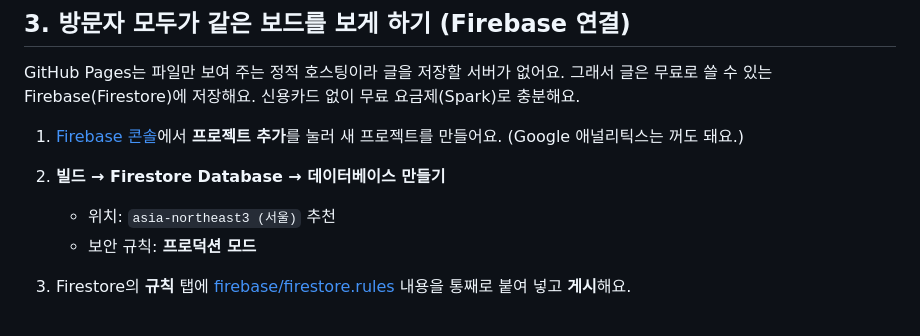
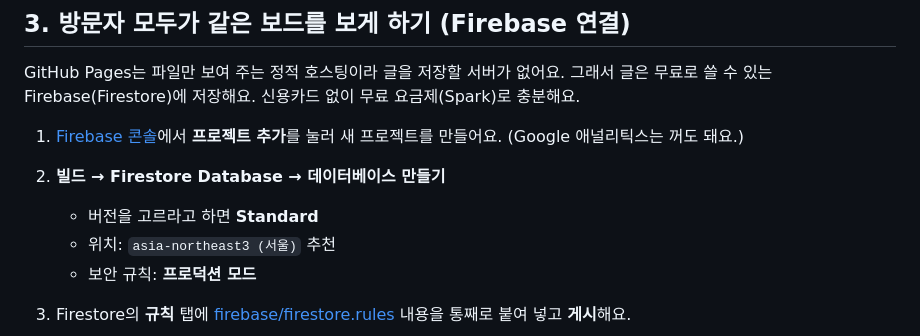
Before and after one commit to meaterick/Guestnote, a Markdown page: README.md, the part around the change. Rendered like a GitHub page.

Commit message:
README: Firestore 데이터베이스 버전 선택 안내 추가
Co-Authored-By: Claude Opus 5.5 <noreply@anthropic.com>
Claude-Session: https://claude.ai/code/session_01WAcDZpnq8qzGswuEx7pMHC

```diff
--- a/README.md
+++ b/README.md
@@ -41,6 +41,7 @@ GitHub Pages는 파일만 보여 주는 정적 호스팅이라 글을 저장할
 
 1. [Firebase 콘솔](https://console.firebase.google.com)에서 **프로젝트 추가**를 눌러 새 프로젝트를 만들어요. (Google 애널리틱스는 꺼도 돼요.)
 2. **빌드 → Firestore Database → 데이터베이스 만들기**
+   - 버전을 고르라고 하면 **Standard**
    - 위치: `asia-northeast3 (서울)` 추천
    - 보안 규칙: **프로덕션 모드**
 3. Firestore의 **규칙** 탭에 [firebase/firestore.rules](firebase/firestore.rules) 내용을 통째로 붙여 넣고 **게시**해요.
```
